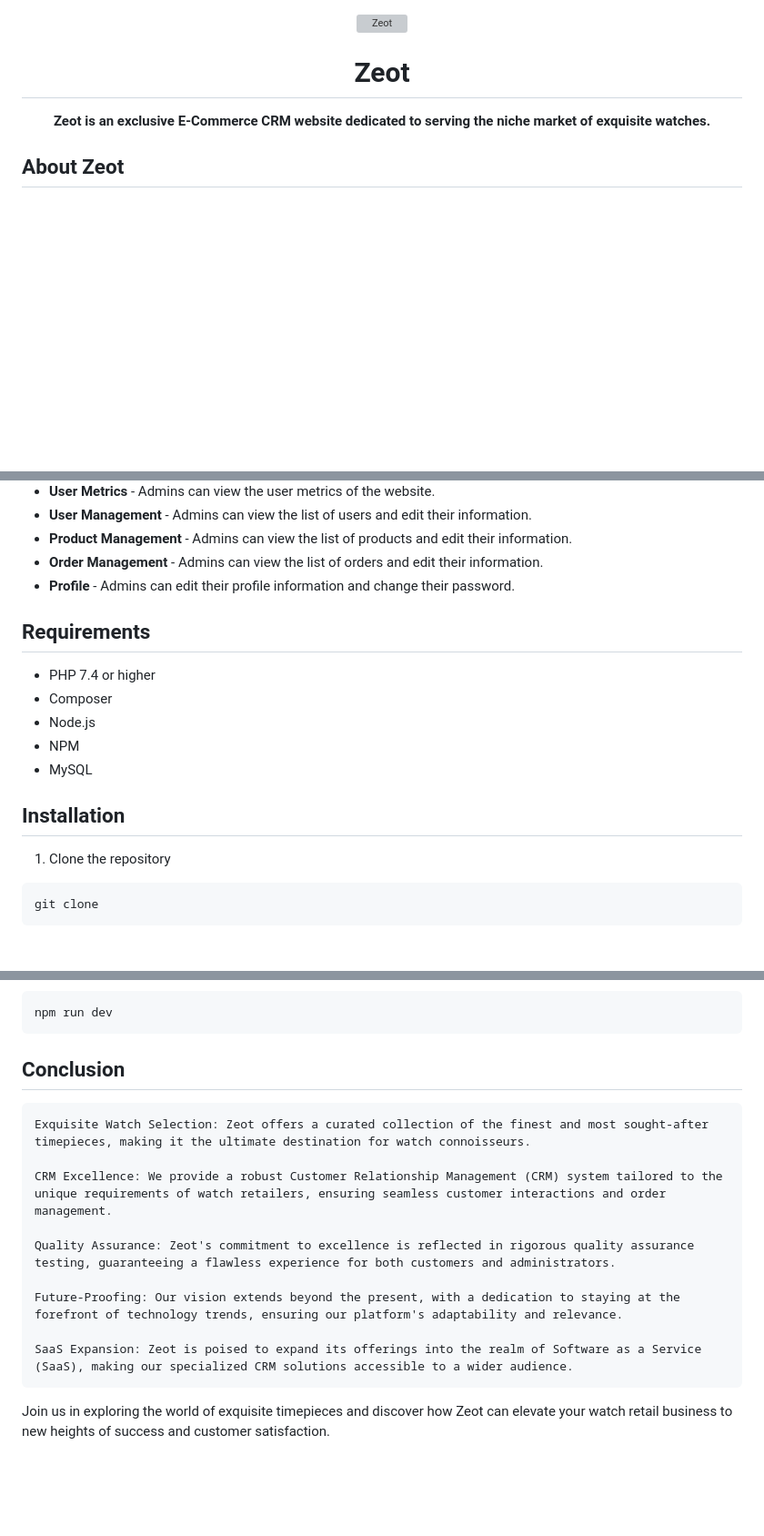
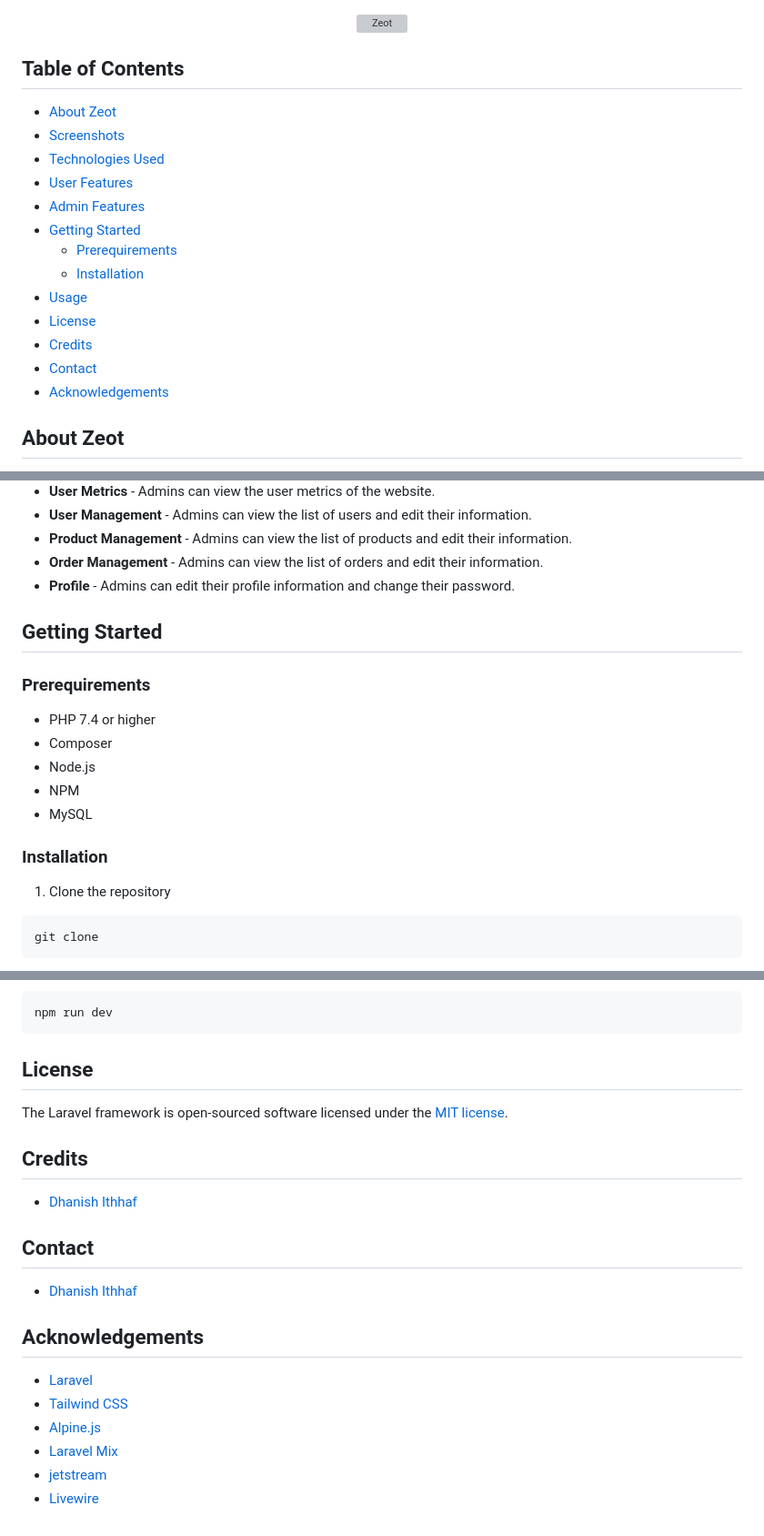
Before and after one commit to DhanishFrost/Zeot, a Markdown page: README.md, 3 parts joined by grey strips. Shown: that part at 91% size. GitHub-like rendering; blank space fills up the shorter version; grey boxes are pictures that could not be loaded.

````diff
--- a/README.md
+++ b/README.md
@@ -2,14 +2,21 @@
   <img src="https://github.com/DhanishFrost/Zeot/assets/107633188/69e9fcb6-687d-4b4b-9ab1-002d1518791b" alt="Zeot" width="500">
 </div>
 
-<div align="center">
-  <h1>Zeot</h1>
-  <p>
-    <b>Zeot is an exclusive E-Commerce CRM website dedicated to serving the niche market of exquisite watches.</b>
-  </p>
-</div>
+## Table of Contents
 
-
+- [About Zeot](#about-zeot)
+- [Screenshots](#screenshots)
+- [Technologies Used](#technologies-used)
+- [User Features](#user-features)
+- [Admin Features](#admin-features)
+- [Getting Started](#getting-started)
+  - [Prerequirements](#prerequirements)
+  - [Installation](#installation)
+- [Usage](#usage)
+- [License](#license)
+- [Credits](#credits)
+- [Contact](#contact)
+- [Acknowledgements](#acknowledgements)
 
 ## About Zeot
 
@@ -45,7 +62,10 @@ Zeot is an exclusive E-Commerce CRM website dedicated to serving the niche marke
 - **Order Management** - Admins can view the list of orders and edit their information.
 - **Profile** - Admins can edit their profile information and change their password.
 
-## Requirements
+
+## Getting Started
+
+### Prerequirements
 
 - PHP 7.4 or higher
 - Composer
@@ -54,7 +74,7 @@ Zeot is an exclusive E-Commerce CRM website dedicated to serving the niche marke
 - MySQL
 
 
-## Installation
+### Installation
 
 1. Clone the repository
 ```bash
@@ -95,16 +115,23 @@ php artisan serve
 npm run dev
 ```
 
-## Conclusion
+## License
 
-    Exquisite Watch Selection: Zeot offers a curated collection of the finest and most sought-after timepieces, making it the ultimate destination for watch connoisseurs.
+The Laravel framework is open-sourced software licensed under the [MIT license](https://opensource.org/licenses/MIT).
 
-    CRM Excellence: We provide a robust Customer Relationship Management (CRM) system tailored to the unique requirements of watch retailers, ensuring seamless customer interactions and order management.
+## Credits
 
-    Quality Assurance: Zeot's commitment to excellence is reflected in rigorous quality assurance testing, guaranteeing a flawless experience for both customers and administrators.
+- [Dhanish Ithhaf]()
 
-    Future-Proofing: Our vision extends beyond the present, with a dedication to staying at the forefront of technology trends, ensuring our platform's adaptability and relevance.
+## Contact
 
-    SaaS Expansion: Zeot is poised to expand its offerings into the realm of Software as a Service (SaaS), making our specialized CRM solutions accessible to a wider audience.
+- [Dhanish Ithhaf](mailto:mimdhanish2005@gmail.com)
 
-Join us in exploring the world of exquisite timepieces and discover how Zeot can elevate your watch retail business to new heights of success and customer satisfaction.
+## Acknowledgements
+
+- [Laravel](https://laravel.com/)
+- [Tailwind CSS](https://tailwindcss.com/)
+- [Alpine.js]()
+- [Laravel Mix](https://laravel-mix.com/)
+- [jetstream](https://jetstream.laravel.com/1.x/introduction.html)
+- [Livewire](https://laravel-livewire.com/)
````
Also changed, not shown: other parts of README.md (+10 -0 lines).
